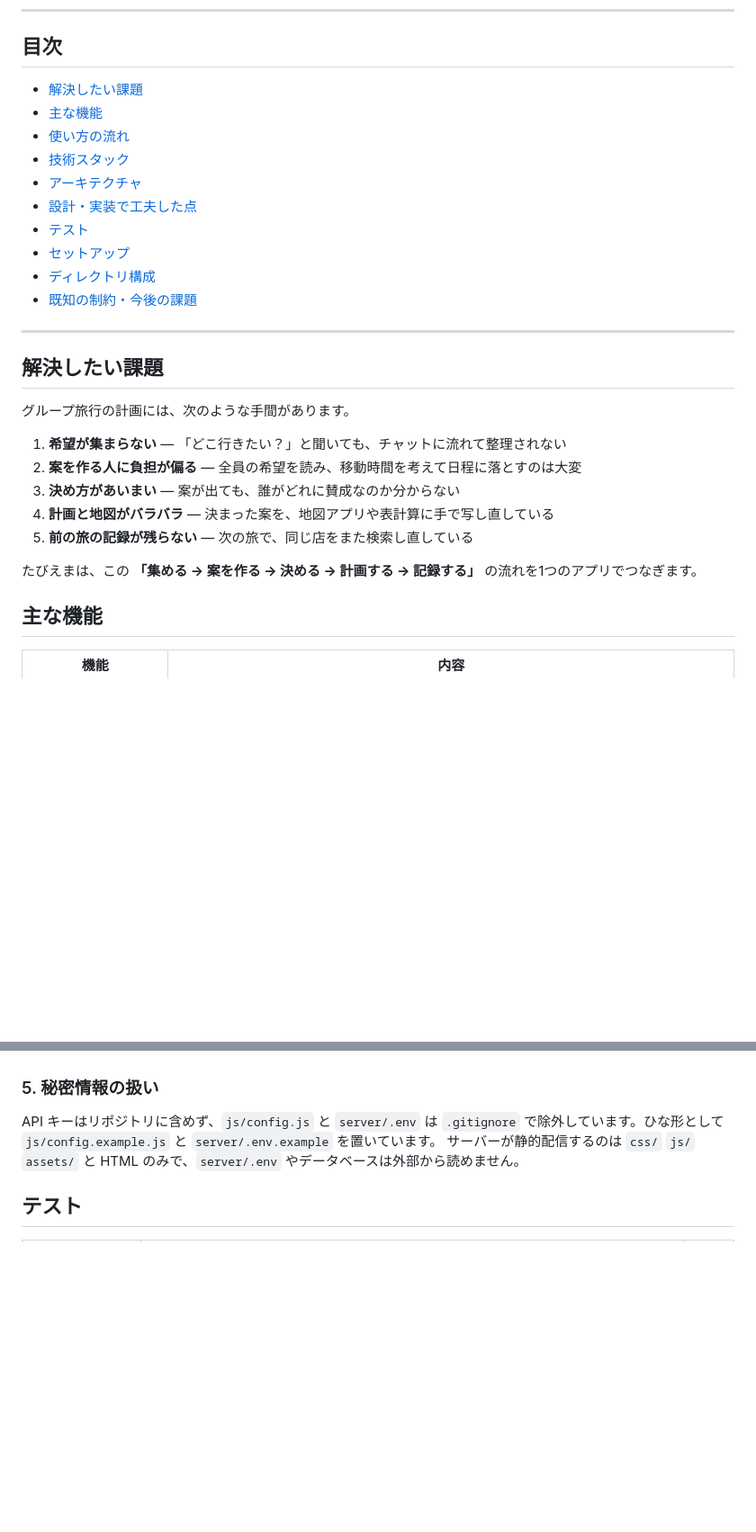
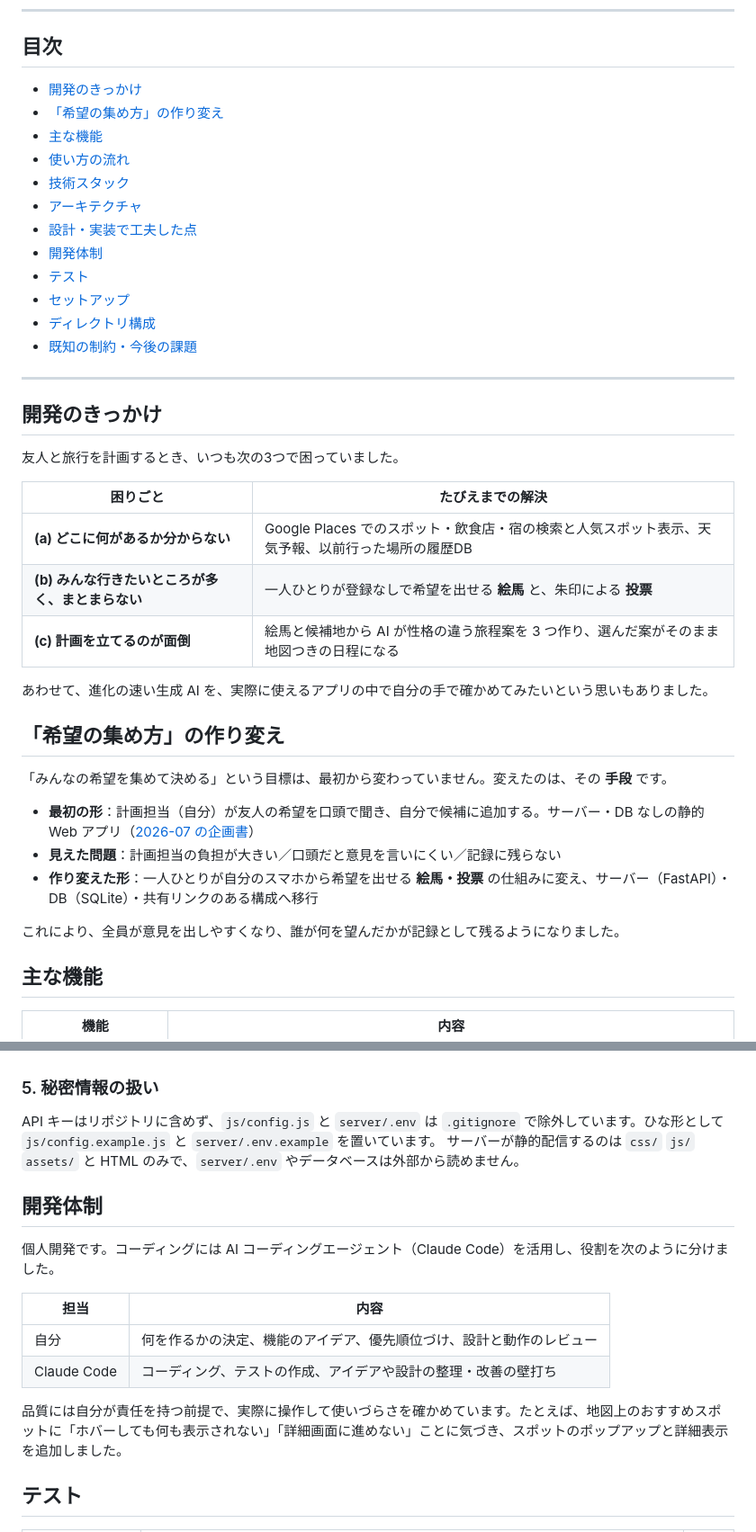
Before and after one commit to sota28hizumi/travel_planner, a Markdown page: README.md, 2 parts joined by grey strips. Shown at 90% size. Drawn GitHub-style; blank space fills up the shorter version.

Commit message:
READMEに開発のきっかけ・作り変えの経緯・開発体制を追記
Co-Authored-By: Claude Opus 5.5 <noreply@anthropic.com>

```diff
--- a/README.md
+++ b/README.md
@@ -12,12 +12,14 @@
 
 ## 目次
 
-- [解決したい課題](#解決したい課題)
+- [開発のきっかけ](#開発のきっかけ)
+- [「希望の集め方」の作り変え](#希望の集め方の作り変え)
 - [主な機能](#主な機能)
 - [使い方の流れ](#使い方の流れ)
 - [技術スタック](#技術スタック)
 - [アーキテクチャ](#アーキテクチャ)
 - [設計・実装で工夫した点](#設計実装で工夫した点)
+- [開発体制](#開発体制)
 - [テスト](#テスト)
 - [セットアップ](#セットアップ)
 - [ディレクトリ構成](#ディレクトリ構成)
@@ -25,17 +27,27 @@
 
 ---
 
-## 解決したい課題
+## 開発のきっかけ
 
-グループ旅行の計画には、次のような手間があります。
+友人と旅行を計画するとき、いつも次の3つで困っていました。
 
-1. **希望が集まらない** — 「どこ行きたい？」と聞いても、チャットに流れて整理されない
-2. **案を作る人に負担が偏る** — 全員の希望を読み、移動時間を考えて日程に落とすのは大変
-3. **決め方があいまい** — 案が出ても、誰がどれに賛成なのか分からない
-4. **計画と地図がバラバラ** — 決まった案を、地図アプリや表計算に手で写し直している
-5. **前の旅の記録が残らない** — 次の旅で、同じ店をまた検索し直している
+| 困りごと | たびえまでの解決 |
+|---|---|
+| **(a) どこに何があるか分からない** | Google Places でのスポット・飲食店・宿の検索と人気スポット表示、天気予報、以前行った場所の履歴DB |
+| **(b) みんな行きたいところが多く、まとまらない** | 一人ひとりが登録なしで希望を出せる **絵馬** と、朱印による **投票** |
+| **(c) 計画を立てるのが面倒** | 絵馬と候補地から AI が性格の違う旅程案を 3 つ作り、選んだ案がそのまま地図つきの日程になる |
 
-たびえまは、この **「集める → 案を作る → 決める → 計画する → 記録する」** の流れを1つのアプリでつなぎます。
+あわせて、進化の速い生成 AI を、実際に使えるアプリの中で自分の手で確かめてみたいという思いもありました。
+
+## 「希望の集め方」の作り変え
+
+「みんなの希望を集めて決める」という目標は、最初から変わっていません。変えたのは、その **手段** です。
+
+- **最初の形**：計画担当（自分）が友人の希望を口頭で聞き、自分で候補に追加する。サーバー・DB なしの静的 Web アプリ（[2026-07 の企画書](docs/新機能企画_2026-07-12.md)）
+- **見えた問題**：計画担当の負担が大きい／口頭だと意見を言いにくい／記録に残らない
+- **作り変えた形**：一人ひとりが自分のスマホから希望を出せる **絵馬・投票** の仕組みに変え、サーバー（FastAPI）・DB（SQLite）・共有リンクのある構成へ移行
+
+これにより、全員が意見を出しやすくなり、誰が何を望んだかが記録として残るようになりました。
 
 ## 主な機能
 
@@ -132,6 +144,17 @@ Claude API には Pydantic で定義したスキーマ（日ごとのスポッ
 API キーはリポジトリに含めず、`js/config.js` と `server/.env` は `.gitignore` で除外しています。ひな形として `js/config.example.js` と `server/.env.example` を置いています。
 サーバーが静的配信するのは `css/` `js/` `assets/` と HTML のみで、`server/.env` やデータベースは外部から読めません。
 
+## 開発体制
+
+個人開発です。コーディングには AI コーディングエージェント（Claude Code）を活用し、役割を次のように分けました。
+
+| 担当 | 内容 |
+|---|---|
+| 自分 | 何を作るかの決定、機能のアイデア、優先順位づけ、設計と動作のレビュー |
+| Claude Code | コーディング、テストの作成、アイデアや設計の整理・改善の壁打ち |
+
+品質には自分が責任を持つ前提で、実際に操作して使いづらさを確かめています。たとえば、地図上のおすすめスポットに「ホバーしても何も表示されない」「詳細画面に進めない」ことに気づき、スポットのポップアップと詳細表示を追加しました。
+
 ## テスト
 
 | 種類 | 内容 | 件数 |
```
Also changed, not shown: other parts of README.md (+1 -0 lines).
